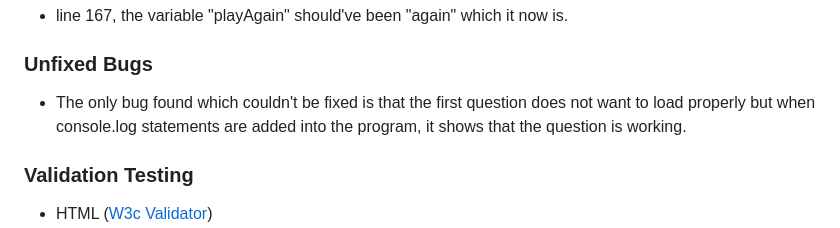
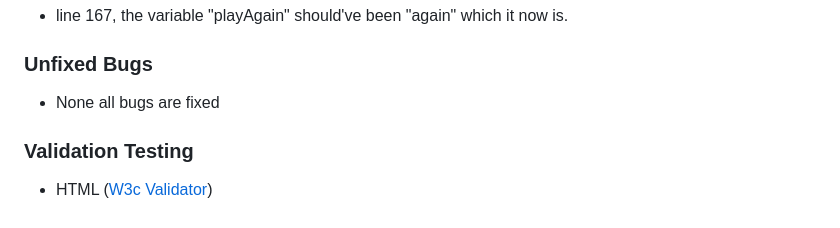
Before and after one commit to creepersguitar/CodeInstitute-Project-2, a Markdown page: README.md, the part around the change. Rendered like a GitHub page.

Commit message:
changed info on unfixed bugs back to none

```diff
--- a/README.md
+++ b/README.md
@@ -66,7 +66,7 @@ The site wants to attract users that want to experience a fun quiz about all thi
 
  - line 167, the variable "playAgain" should've been "again" which it now is.
 ### Unfixed Bugs
-- The only bug found which couldn't be fixed is that the first question does not want to load properly but when console.log statements are added into the program, it shows that the question is working.
+- None all bugs are fixed
 ### Validation Testing
 - HTML ([W3c Validator](https://validator.w3.org/))
 - There was a stray end tag on line 38 of the html file but that is now resolved so there is no errors now given when ran through the w3c validator.
```
